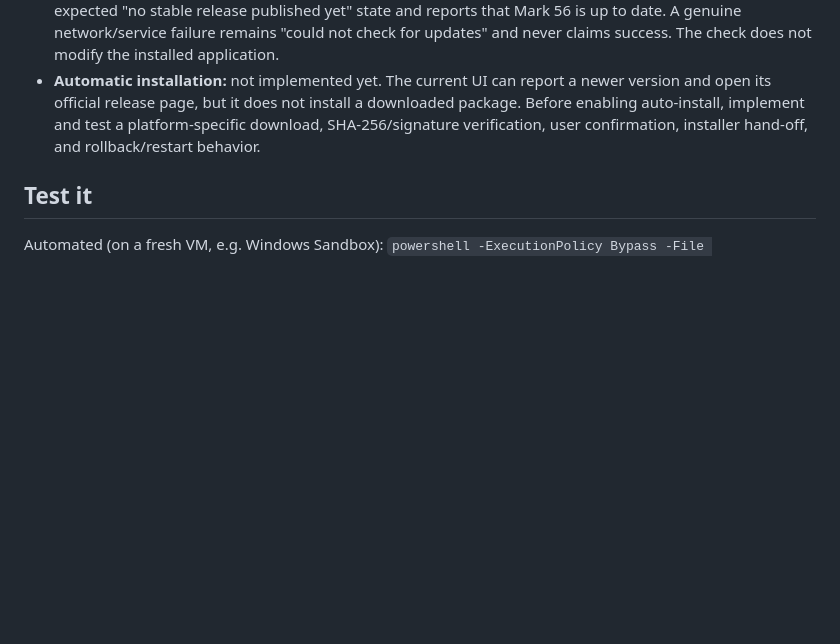
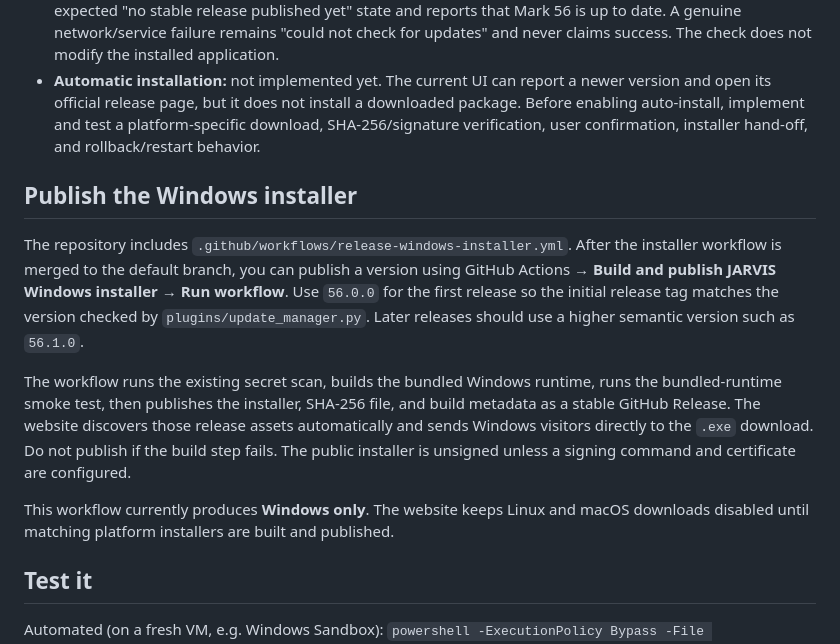
Before and after one commit to ibarakumo2000-stack/Mark-56, a Markdown page: INSTALLER_BUILD.md, the part around the change. Rendered like a GitHub page; blank space fills up the shorter version.

Commit message:
docs: document verified Windows release workflow

```diff
--- a/INSTALLER_BUILD.md
+++ b/INSTALLER_BUILD.md
@@ -135,6 +135,25 @@ installer task, otherwise on first use).
   download, SHA-256/signature verification, user confirmation, installer hand-off,
   and rollback/restart behavior.
 
+## Publish the Windows installer
+
+The repository includes `.github/workflows/release-windows-installer.yml`. After the
+installer workflow is merged to the default branch, you can publish a version using
+GitHub Actions → **Build and publish JARVIS Windows installer** → **Run workflow**.
+Use `56.0.0` for the first release so the initial release tag matches the version
+checked by `plugins/update_manager.py`. Later releases should use a higher semantic
+version such as `56.1.0`.
+
+The workflow runs the existing secret scan, builds the bundled Windows runtime,
+runs the bundled-runtime smoke test, then publishes the installer, SHA-256 file,
+and build metadata as a stable GitHub Release. The website discovers those release
+assets automatically and sends Windows visitors directly to the `.exe` download.
+Do not publish if the build step fails. The public installer is unsigned unless a
+signing command and certificate are configured.
+
+This workflow currently produces **Windows only**. The website keeps Linux and macOS
+downloads disabled until matching platform installers are built and published.
+
 ## Test it
 
 Automated (on a fresh VM, e.g. Windows Sandbox):
```
